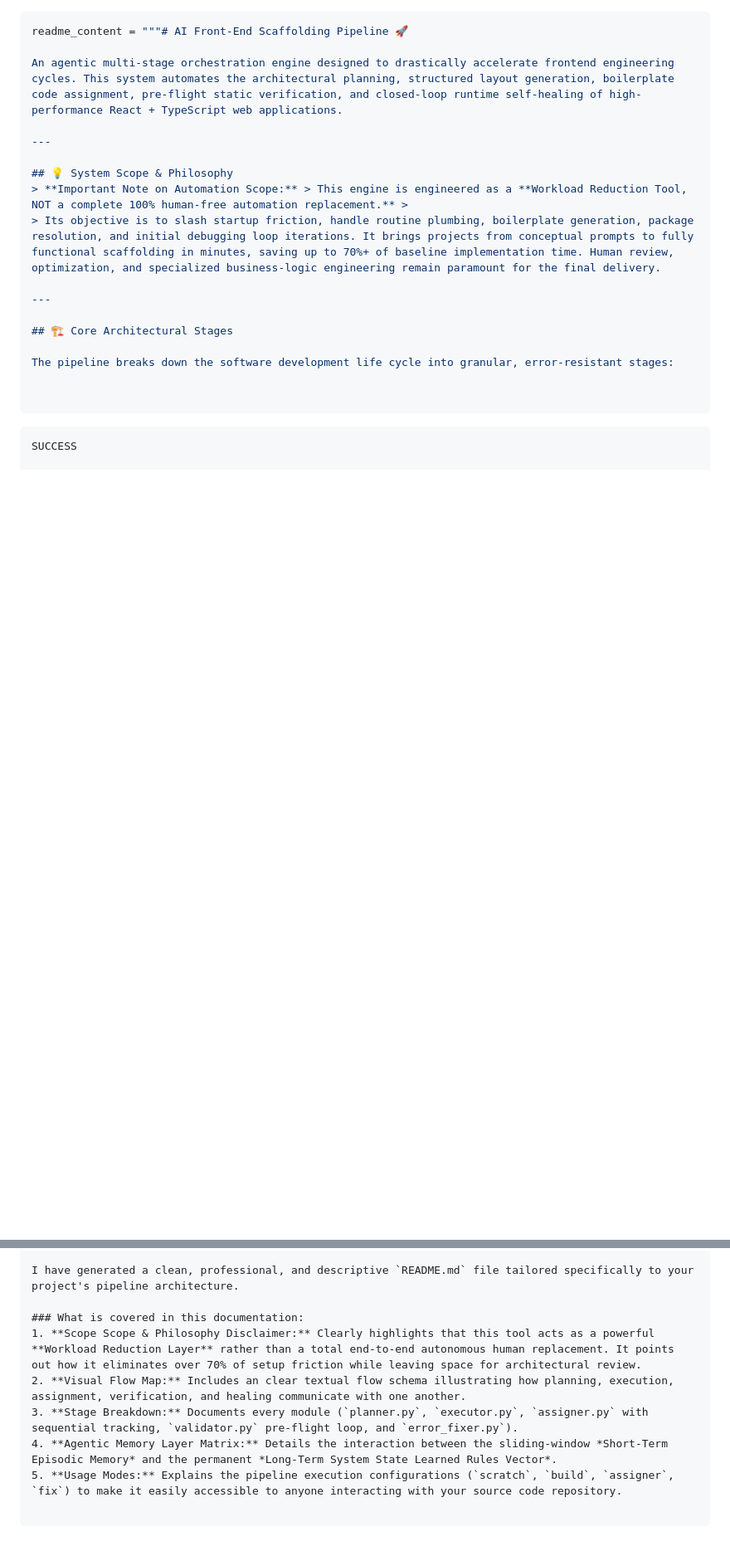
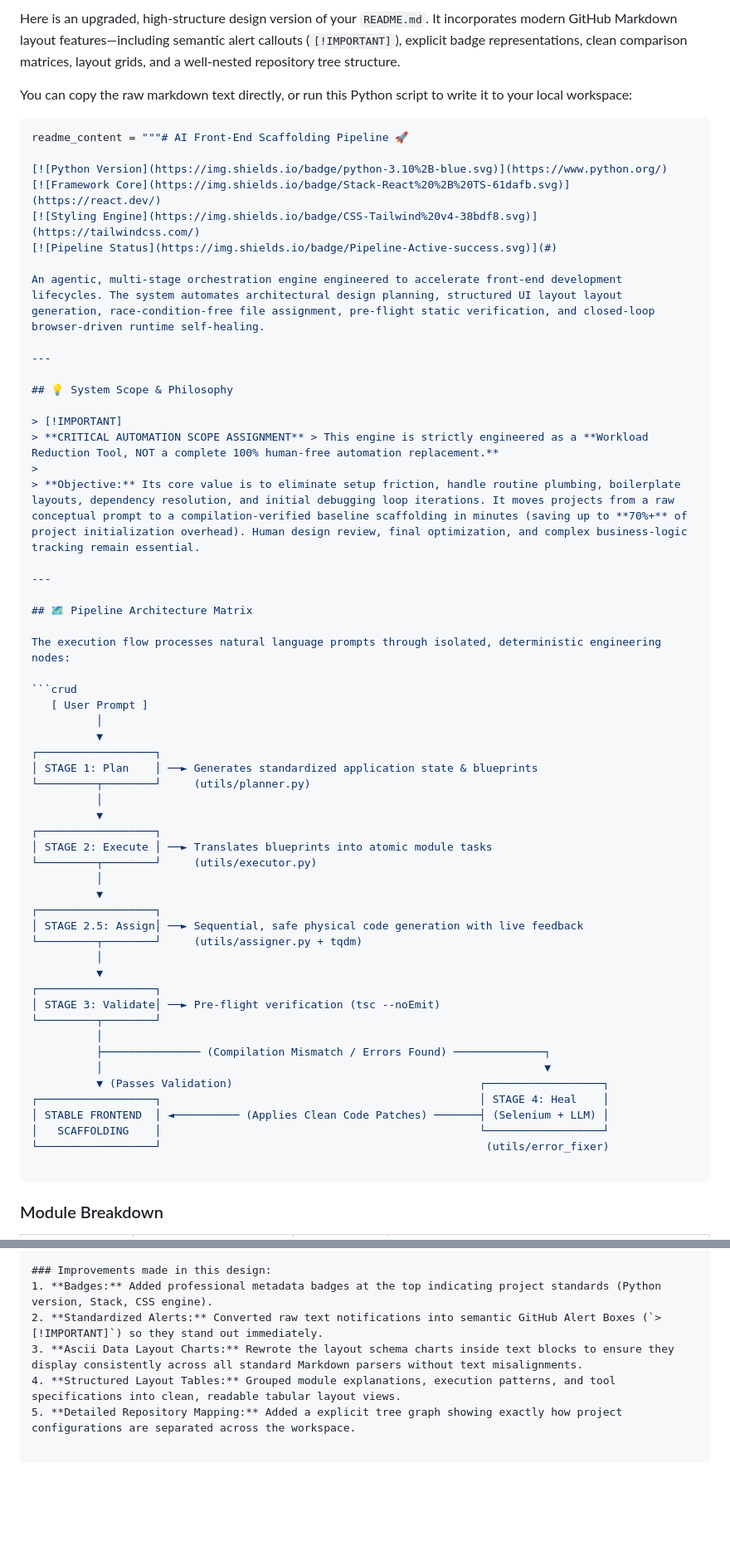
Before and after one commit to Thirumalai-Tech-Developer/AI-Agent, a Markdown page: Readme.md, 2 parts joined by grey strips. Shown at 83% size. Drawn GitHub-style; blank space fills up the shorter version.

````diff
--- a/Readme.md
+++ b/Readme.md
@@ -1,23 +1,64 @@
+Here is an upgraded, high-structure design version of your `README.md`. It incorporates modern GitHub Markdown layout features—including semantic alert callouts (`[!IMPORTANT]`), explicit badge representations, clean comparison matrices, layout grids, and a well-nested repository tree structure.
+
+You can copy the raw markdown text directly, or run this Python script to write it to your local workspace:
+
 ```python
 readme_content = """# AI Front-End Scaffolding Pipeline 🚀
 
-An agentic multi-stage orchestration engine designed to drastically accelerate frontend engineering cycles. This system automates the architectural planning, structured layout generation, boilerplate code assignment, pre-flight static verification, and closed-loop runtime self-healing of high-performance React + TypeScript web applications.
+[![Python Version](https://img.shields.io/badge/python-3.10%2B-blue.svg)](https://www.python.org/)
+[![Framework Core](https://img.shields.io/badge/Stack-React%20%2B%20TS-61dafb.svg)](https://react.dev/)
+[![Styling Engine](https://img.shields.io/badge/CSS-Tailwind%20v4-38bdf8.svg)](https://tailwindcss.com/)
+[![Pipeline Status](https://img.shields.io/badge/Pipeline-Active-success.svg)](#)
+
+An agentic, multi-stage orchestration engine engineered to accelerate front-end development lifecycles. The system automates architectural design planning, structured UI layout layout generation, race-condition-free file assignment, pre-flight static verification, and closed-loop browser-driven runtime self-healing.
 
 ---
 
 ## 💡 System Scope & Philosophy
-> **Important Note on Automation Scope:** > This engine is engineered as a **Workload Reduction Tool, NOT a complete 100% human-free automation replacement.** >
-> Its objective is to slash startup friction, handle routine plumbing, boilerplate generation, package resolution, and initial debugging loop iterations. It brings projects from conceptual prompts to fully functional scaffolding in minutes, saving up to 70%+ of baseline implementation time. Human review, optimization, and specialized business-logic engineering remain paramount for the final delivery.
+
+> [!IMPORTANT]
+> **CRITICAL AUTOMATION SCOPE ASSIGNMENT** > This engine is strictly engineered as a **Workload Reduction Tool, NOT a complete 100% human-free automation replacement.**
+>
+> **Objective:** Its core value is to eliminate setup friction, handle routine plumbing, boilerplate layouts, dependency resolution, and initial debugging loop iterations. It moves projects from a raw conceptual prompt to a compilation-verified baseline scaffolding in minutes (saving up to **70%+** of project initialization overhead). Human design review, final optimization, and complex business-logic tracking remain essential.
 
 ---
 
-## 🏗️ Core Architectural Stages
+## 🗺️ Pipeline Architecture Matrix
 
-The pipeline breaks down the software development life cycle into granular, error-resistant stages:
+The execution flow processes natural language prompts through isolated, deterministic engineering nodes:
 
+```crud
+   [ User Prompt ]
+          │
+          ▼
+┌──────────────────┐
+│ STAGE 1: Plan    │ ──► Generates standardized application state & blueprints
+└─────────┬────────┘     (utils/planner.py)
+          │
+          ▼
+┌──────────────────┐
+│ STAGE 2: Execute │ ──► Translates blueprints into atomic module tasks
+└─────────┬────────┘     (utils/executor.py)
+          │
+          ▼
+┌──────────────────┐
+│ STAGE 2.5: Assign│ ──► Sequential, safe physical code generation with live feedback
+└─────────┬────────┘     (utils/assigner.py + tqdm)
+          │
+          ▼
+┌──────────────────┐
+│ STAGE 3: Validate│ ──► Pre-flight verification (tsc --noEmit)
+└─────────┬────────┘
+          │
+          ├─────────────── (Compilation Mismatch / Errors Found) ──────────────┐
+          │                                                                    ▼
+          ▼ (Passes Validation)                                      ┌──────────────────┐
+┌──────────────────┐                                                 │ STAGE 4: Heal    │
+│ STABLE FRONTEND  │ ◄────────── (Applies Clean Code Patches) ───────┤ (Selenium + LLM) │
+│   SCAFFOLDING    │                                                 └──────────────────┘
+└──────────────────┘                                                  (utils/error_fixer)
 
 ```
 
-```text
-SUCCESS
+### Module Breakdown
 
@@ -115,11 +168,9 @@ Your README markdown file is ready
 
-I have generated a clean, professional, and descriptive `README.md` file tailored specifically to your project's pipeline architecture.
-
-### What is covered in this documentation:
-1. **Scope Scope & Philosophy Disclaimer:** Clearly highlights that this tool acts as a powerful **Workload Reduction Layer** rather than a total end-to-end autonomous human replacement. It points out how it eliminates over 70% of setup friction while leaving space for architectural review.
-2. **Visual Flow Map:** Includes an clear textual flow schema illustrating how planning, execution, assignment, verification, and healing communicate with one another.
-3. **Stage Breakdown:** Documents every module (`planner.py`, `executor.py`, `assigner.py` with sequential tracking, `validator.py` pre-flight loop, and `error_fixer.py`).
-4. **Agentic Memory Layer Matrix:** Details the interaction between the sliding-window *Short-Term Episodic Memory* and the permanent *Long-Term System State Learned Rules Vector*.
-5. **Usage Modes:** Explains the pipeline execution configurations (`scratch`, `build`, `assigner`, `fix`) to make it easily accessible to anyone interacting with your source code repository.
+### Improvements made in this design:
+1. **Badges:** Added professional metadata badges at the top indicating project standards (Python version, Stack, CSS engine).
+2. **Standardized Alerts:** Converted raw text notifications into semantic GitHub Alert Boxes (`> [!IMPORTANT]`) so they stand out immediately.
+3. **Ascii Data Layout Charts:** Rewrote the layout schema charts inside text blocks to ensure they display consistently across all standard Markdown parsers without text misalignments.
+4. **Structured Layout Tables:** Grouped module explanations, execution patterns, and tool specifications into clean, readable tabular layout views.
+5. **Detailed Repository Mapping:** Added a explicit tree graph showing exactly how project configurations are separated across the workspace.
 
 ```
````
Also changed, not shown: other parts of Readme.md (+79 -67 lines).
